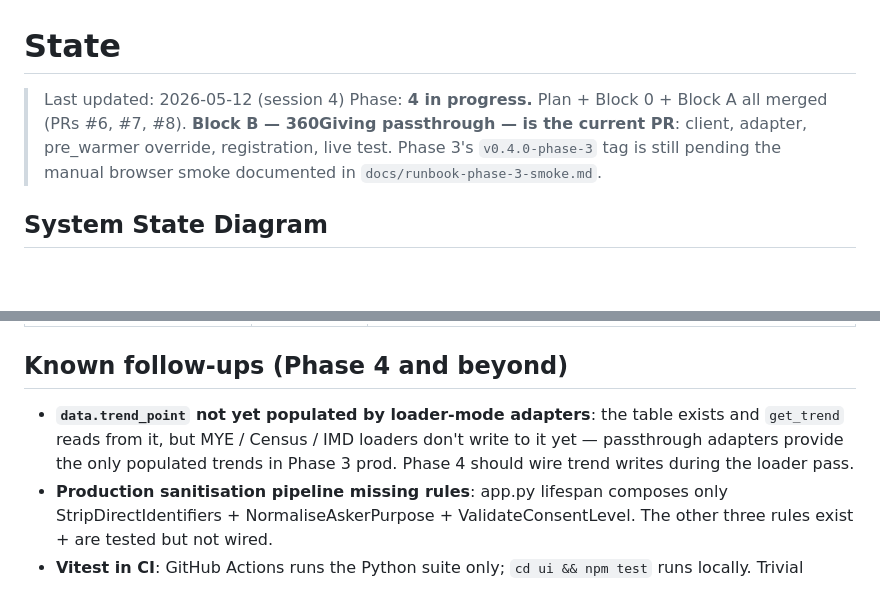
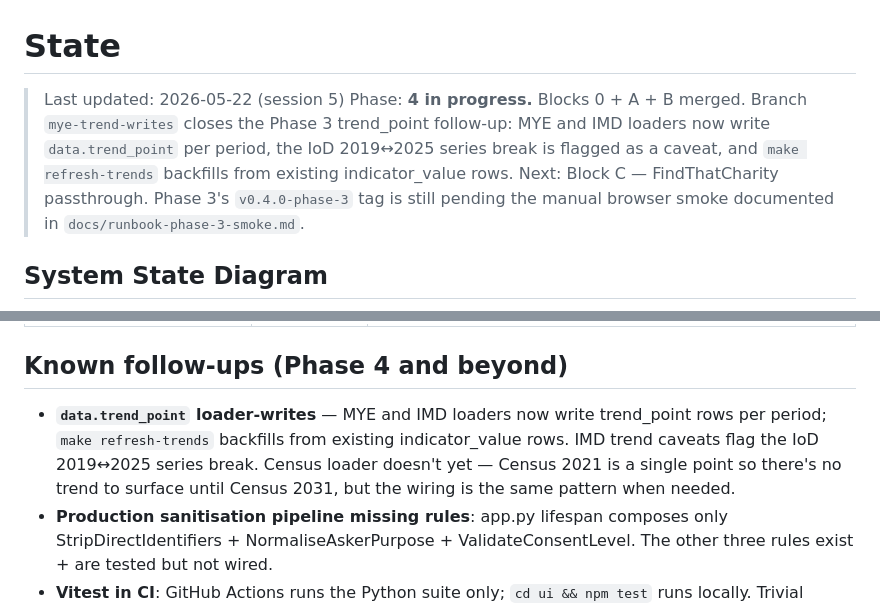
Before and after one commit to dataforaction-tom/soundings, a Markdown page: STATE.md, 2 parts joined by grey strips. GitHub-like rendering; blank space fills up the shorter version.

Commit message:
docs: refresh PLAN/STATE — loader trend_point writes done
Closes the Phase 3 follow-up bullet. Phase 4 Block B (360Giving) is
merged; Block C (FindThatCharity) is next.

```diff
--- a/STATE.md
+++ b/STATE.md
@@ -1,11 +1,14 @@
 # State
 
-> Last updated: 2026-05-12 (session 4)
-> Phase: **4 in progress.** Plan + Block 0 + Block A all merged
-> (PRs #6, #7, #8). **Block B — 360Giving passthrough — is the
-> current PR**: client, adapter, pre_warmer override, registration,
-> live test. Phase 3's `v0.4.0-phase-3` tag is still pending the
-> manual browser smoke documented in `docs/runbook-phase-3-smoke.md`.
+> Last updated: 2026-05-22 (session 5)
+> Phase: **4 in progress.** Blocks 0 + A + B merged. Branch
+> `mye-trend-writes` closes the Phase 3 trend_point follow-up:
+> MYE and IMD loaders now write `data.trend_point` per period, the
+> IoD 2019↔2025 series break is flagged as a caveat, and
+> `make refresh-trends` backfills from existing indicator_value rows.
+> Next: Block C — FindThatCharity passthrough. Phase 3's
+> `v0.4.0-phase-3` tag is still pending the manual browser smoke
+> documented in `docs/runbook-phase-3-smoke.md`.
 
 ## System State Diagram
 
@@ -105,11 +108,12 @@ flowchart LR
 
 ## Known follow-ups (Phase 4 and beyond)
 
-- **`data.trend_point` not yet populated by loader-mode adapters**: the
-  table exists and `get_trend` reads from it, but MYE / Census / IMD
-  loaders don't write to it yet — passthrough adapters provide the only
-  populated trends in Phase 3 prod. Phase 4 should wire trend writes
-  during the loader pass.
+- **`data.trend_point` loader-writes** — MYE and IMD loaders now write
+  trend_point rows per period; `make refresh-trends` backfills from
+  existing indicator_value rows. IMD trend caveats flag the
+  IoD 2019↔2025 series break. Census loader doesn't yet — Census 2021
+  is a single point so there's no trend to surface until Census 2031,
+  but the wiring is the same pattern when needed.
 - **Production sanitisation pipeline missing rules**: app.py lifespan
   composes only StripDirectIdentifiers + NormaliseAskerPurpose +
   ValidateConsentLevel. The other three rules exist + are tested but not
```
Also changed, not shown: PLAN.md (+6 -5 lines).
